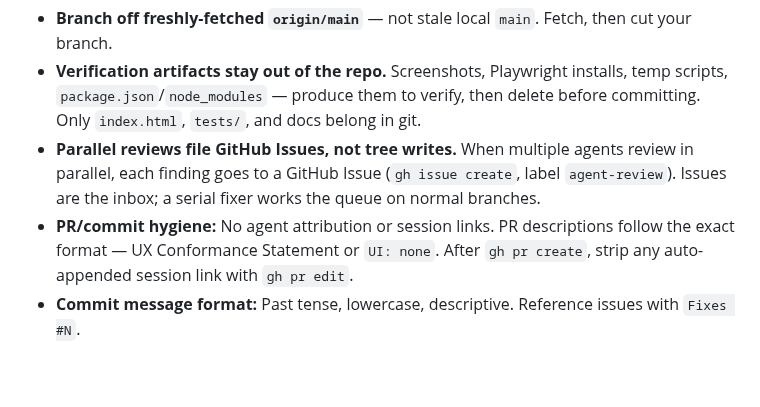
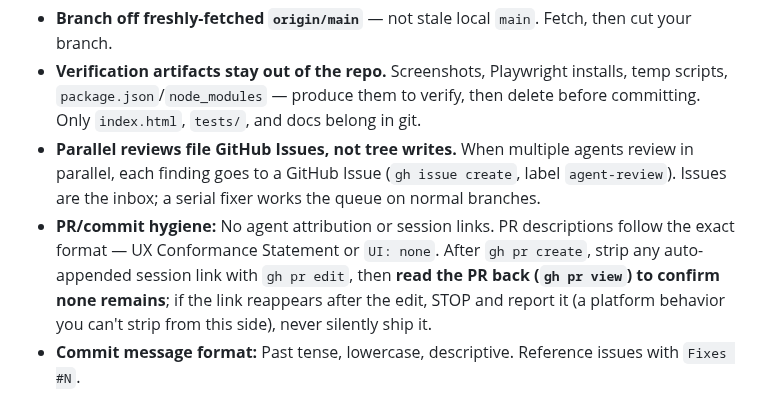
Before and after one commit to zntznt/pointliner, a Markdown page: CLAUDE.md, the part around the change. Rendered like a GitHub page; blank space fills up the shorter version.

Commit message:
Restore the session-link read-back + escalation step lost in the CLAUDE.md compression
The concise rewrite (ae3b5b1) compressed the strip-session-link rule to a one-liner,
dropping the read-back verify (gh pr view) and the 'if it reappears, STOP and report'
escalation - the nuance that keeps a session link from silently shipping. Restored.

```diff
--- a/CLAUDE.md
+++ b/CLAUDE.md
@@ -97,7 +97,7 @@ User-facing copy says **"point"** and **"pill"** (code keeps `node`/`artifact`).
 - **Branch off freshly-fetched `origin/main`** — not stale local `main`. Fetch, then cut your branch.
 - **Verification artifacts stay out of the repo.** Screenshots, Playwright installs, temp scripts, `package.json`/`node_modules` — produce them to verify, then delete before committing. Only `index.html`, `tests/`, and docs belong in git.
 - **Parallel reviews file GitHub Issues, not tree writes.** When multiple agents review in parallel, each finding goes to a GitHub Issue (`gh issue create`, label `agent-review`). Issues are the inbox; a serial fixer works the queue on normal branches.
-- **PR/commit hygiene:** No agent attribution or session links. PR descriptions follow the exact format — UX Conformance Statement or `UI: none`. After `gh pr create`, strip any auto-appended session link with `gh pr edit`.
+- **PR/commit hygiene:** No agent attribution or session links. PR descriptions follow the exact format — UX Conformance Statement or `UI: none`. After `gh pr create`, strip any auto-appended session link with `gh pr edit`, then **read the PR back (`gh pr view`) to confirm none remains**; if the link reappears after the edit, STOP and report it (a platform behavior you can't strip from this side), never silently ship it.
 - **Commit message format:** Past tense, lowercase, descriptive. Reference issues with `Fixes #N`.
 
 ## Context rule
```
